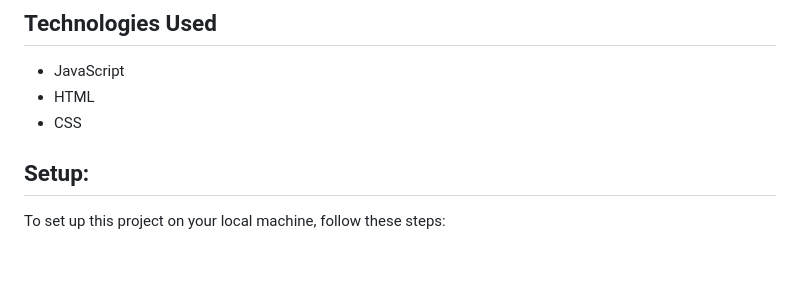
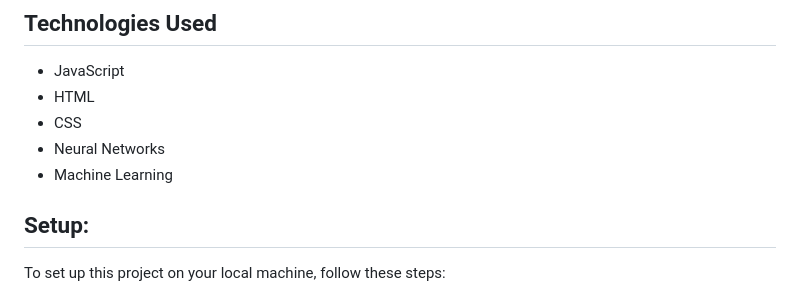
Before and after one commit to AhmadBahr/Tesla-Car, a Markdown page: README.md, the part around the change. Rendered like a GitHub page; blank space fills up the shorter version.

```diff
--- a/README.md
+++ b/README.md
@@ -12,6 +12,8 @@ This project demonstrates a self-driving car simulation using JavaScript, Neural
 - JavaScript
 - HTML
 - CSS
+- Neural Networks
+- Machine Learning
 
 ## Setup:
 To set up this project on your local machine, follow these steps:
```
